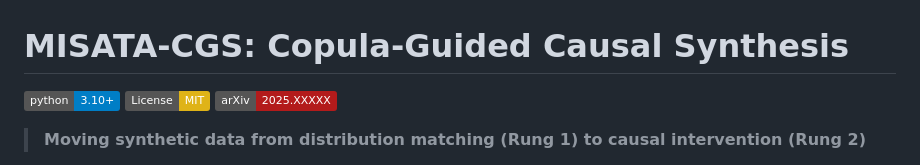
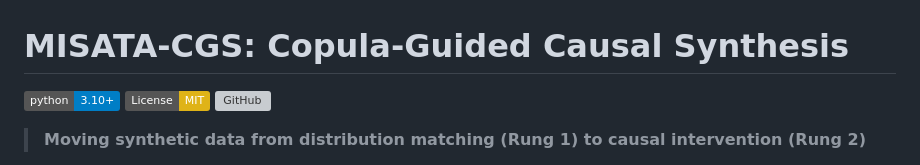
Before and after one commit to rasinmuhammed/misata-cgs, a Markdown page: README.md, the part around the change. Drawn GitHub-style; badges without logos; grey boxes are pictures that could not be loaded.

```diff
--- a/README.md
+++ b/README.md
@@ -2,7 +2,7 @@
 
 [![Python 3.10+](https://img.shields.io/badge/python-3.10+-blue.svg)](https://www.python.org/downloads/)
 [![License: MIT](https://img.shields.io/badge/License-MIT-yellow.svg)](https://opensource.org/licenses/MIT)
-[![arXiv](https://img.shields.io/badge/arXiv-2025.XXXXX-b31b1b.svg)](https://arxiv.org/)
+[![GitHub](https://img.shields.io/badge/GitHub-rasinmuhammed/misata--cgs-blue?logo=github)](https://github.com/rasinmuhammed/misata-cgs)
 
 > **Moving synthetic data from distribution matching (Rung 1) to causal intervention (Rung 2)**
 
```
Also changed, not shown: paper/MISATA_ARXIV_DRAFT.md (+1 -1 lines).
